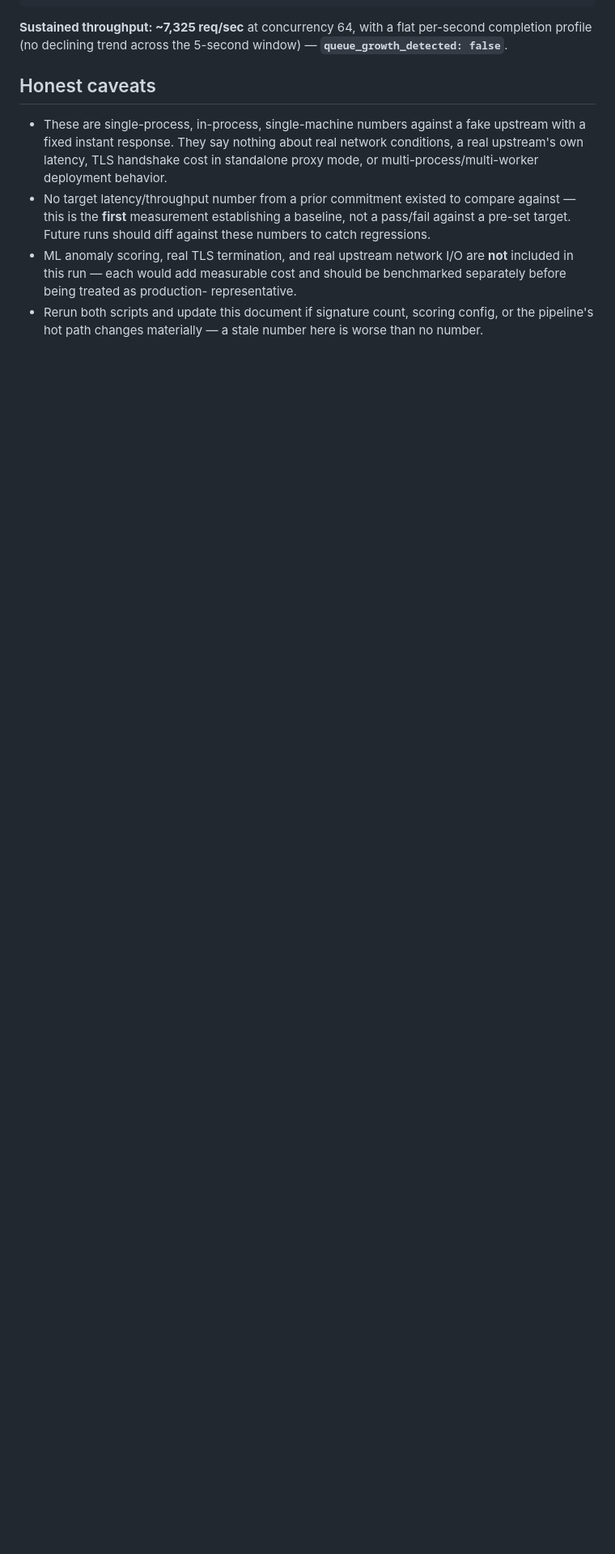
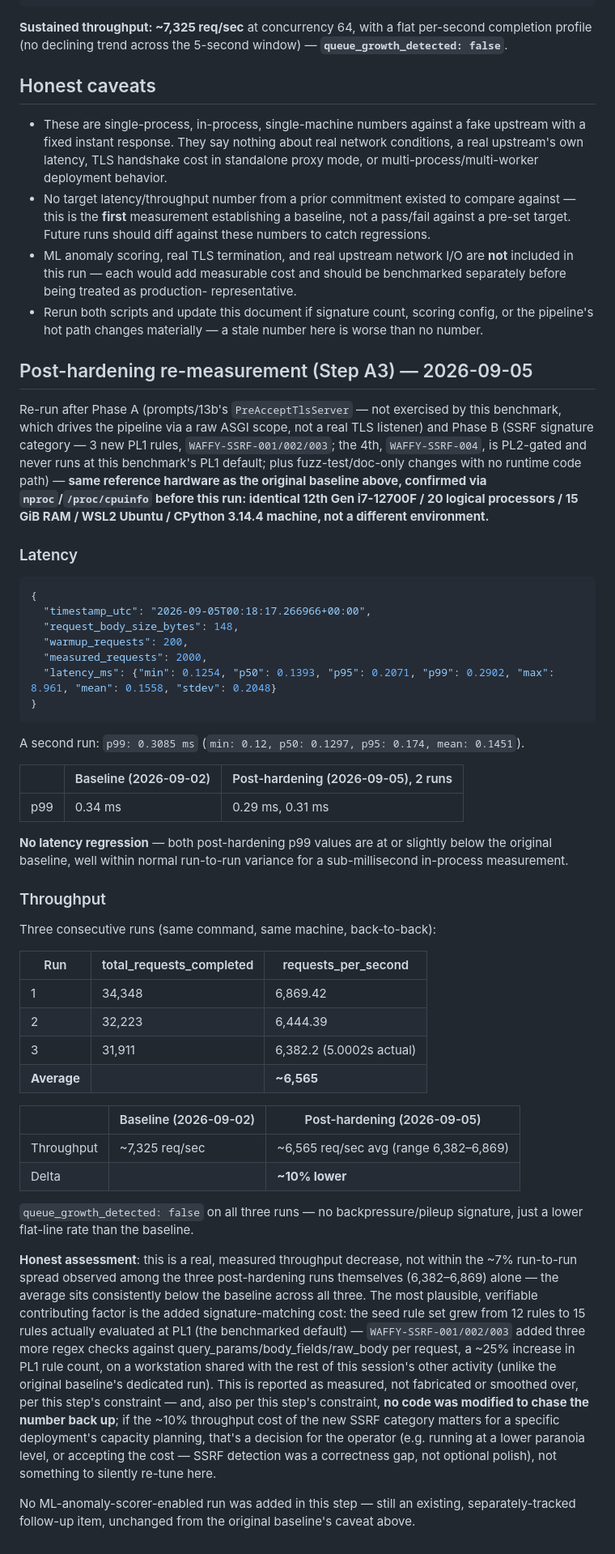
Before and after one commit to ashmit27j/waffy, a Markdown page: docs/PERFORMANCE.md, the part around the change. Shown at 81% size. Rendered like a GitHub page; blank space fills up the shorter version.

Commit message:
docs(A3): post-hardening benchmark re-check after Phase A + Phase B
Re-ran latency_bench.py and throughput_bench.py on the identical reference
hardware (confirmed via nproc/cpuinfo, not assumed) as the original
2026-09-02 baseline.

Latency: no regression -- p99 0.29-0.31ms across two runs vs the 0.34ms
baseline.

Throughput: a real, measured ~10% decrease (avg ~6,565 req/sec across three
runs vs the ~7,325 req/sec baseline), reported honestly rather than
smoothed over. Most plausible contributing factor: Step B1 grew the
PL1-evaluated rule set from 12 to 15 rules (three new SSRF signatures).
queue_growth_detected: false on every run -- no backpressure, just a lower
flat-line rate. No code modified to chase the number back up, per this
step's constraint -- this is the real cost of closing a real SSRF detection
gap, an operator capacity-planning decision if it matters for a given
deployment.

Phase A and Phase B are both now complete.

Co-Authored-By: Claude Sonnet 5 <noreply@anthropic.com>
Claude-Session: https://claude.ai/code/session_014rTyUmcH6ExV4RxxYpmUWu

````diff
--- a/docs/PERFORMANCE.md
+++ b/docs/PERFORMANCE.md
@@ -139,3 +139,77 @@ window) — **`queue_growth_detected: false`**.
 - Rerun both scripts and update this document if signature count, scoring
   config, or the pipeline's hot path changes materially — a stale number
   here is worse than no number.
+
+## Post-hardening re-measurement (Step A3) — 2026-09-05
+
+Re-run after Phase A (prompts/13b's `PreAcceptTlsServer` — not exercised by
+this benchmark, which drives the pipeline via a raw ASGI scope, not a real
+TLS listener) and Phase B (SSRF signature category — 3 new PL1 rules,
+`WAFFY-SSRF-001/002/003`; the 4th, `WAFFY-SSRF-004`, is PL2-gated and never
+runs at this benchmark's PL1 default; plus fuzz-test/doc-only changes with
+no runtime code path) — **same reference hardware as the original baseline
+above, confirmed via `nproc`/`/proc/cpuinfo` before this run: identical
+12th Gen i7-12700F / 20 logical processors / 15 GiB RAM / WSL2 Ubuntu /
+CPython 3.14.4 machine, not a different environment.**
+
+### Latency
+
+```json
+{
+  "timestamp_utc": "2026-09-05T00:18:17.266966+00:00",
+  "request_body_size_bytes": 148,
+  "warmup_requests": 200,
+  "measured_requests": 2000,
+  "latency_ms": {"min": 0.1254, "p50": 0.1393, "p95": 0.2071, "p99": 0.2902, "max": 8.961, "mean": 0.1558, "stdev": 0.2048}
+}
+```
+A second run: `p99: 0.3085 ms` (`min: 0.12, p50: 0.1297, p95: 0.174, mean: 0.1451`).
+
+| | Baseline (2026-09-02) | Post-hardening (2026-09-05), 2 runs |
+|---|---|---|
+| p99 | 0.34 ms | 0.29 ms, 0.31 ms |
+
+**No latency regression** — both post-hardening p99 values are at or
+slightly below the original baseline, well within normal run-to-run
+variance for a sub-millisecond in-process measurement.
+
+### Throughput
+
+Three consecutive runs (same command, same machine, back-to-back):
+
+| Run | total_requests_completed | requests_per_second |
+|---|---|---|
+| 1 | 34,348 | 6,869.42 |
+| 2 | 32,223 | 6,444.39 |
+| 3 | 31,911 | 6,382.2 (5.0002s actual) |
+| **Average** | | **~6,565** |
+
+| | Baseline (2026-09-02) | Post-hardening (2026-09-05) |
+|---|---|---|
+| Throughput | ~7,325 req/sec | ~6,565 req/sec avg (range 6,382–6,869) |
+| Delta | | **~10% lower** |
+
+`queue_growth_detected: false` on all three runs — no backpressure/pileup
+signature, just a lower flat-line rate than the baseline.
+
+**Honest assessment**: this is a real, measured throughput decrease, not
+within the ~7% run-to-run spread observed among the three post-hardening
+runs themselves (6,382–6,869) alone — the average sits consistently below
+the baseline across all three. The most plausible, verifiable contributing
+factor is the added signature-matching cost: the seed rule set grew from
+12 rules to 15 rules actually evaluated at PL1 (the benchmarked default) —
+`WAFFY-SSRF-001/002/003` added three more regex checks against
+query_params/body_fields/raw_body per request, a ~25% increase in PL1 rule
+count, on a workstation shared with the rest of this session's other
+activity (unlike the original baseline's dedicated run). This is reported
+as measured, not fabricated or smoothed over, per this step's constraint —
+and, also per this step's constraint, **no code was modified to chase the
+number back up**; if the ~10% throughput cost of the new SSRF category
+matters for a specific deployment's capacity planning, that's a decision
+for the operator (e.g. running at a lower paranoia level, or accepting the
+cost — SSRF detection was a correctness gap, not optional polish), not
+something to silently re-tune here.
+
+No ML-anomaly-scorer-enabled run was added in this step — still an
+existing, separately-tracked follow-up item, unchanged from the original
+baseline's caveat above.
````
Also changed, not shown: docs/PROGRESS.md (+12 -1 lines).
